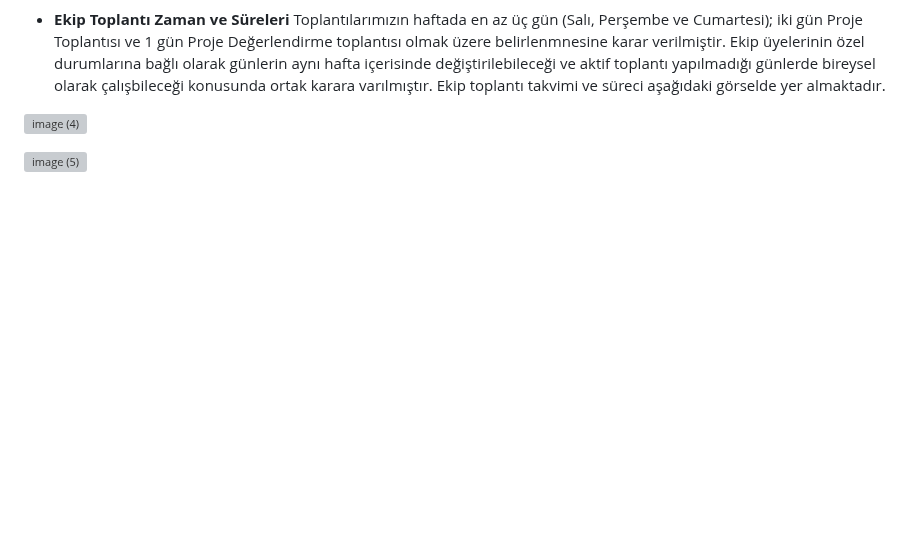
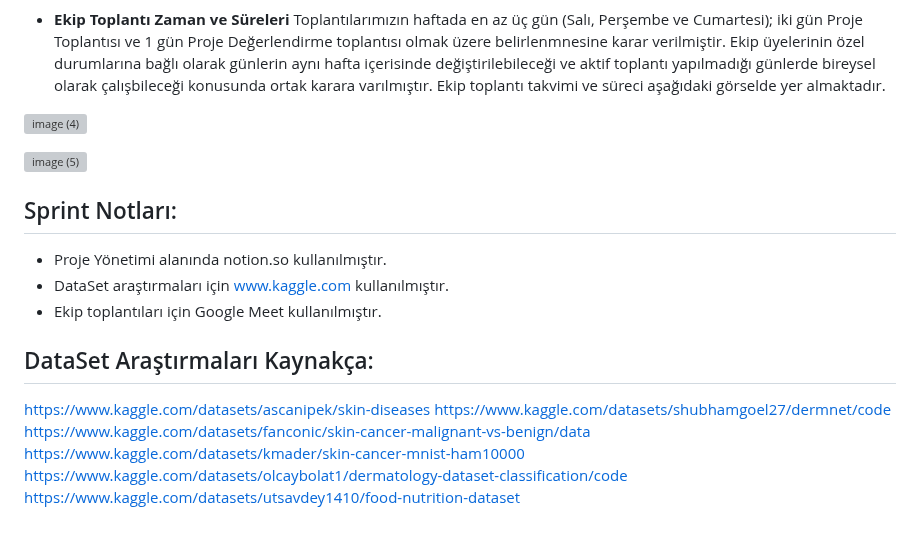
Before and after one commit to AhmetKoca32/AI-180, a Markdown page: README.md, the part around the change. Rendered like a GitHub page; blank space fills up the shorter version; grey boxes are pictures that could not be loaded.

```diff
--- a/README.md
+++ b/README.md
@@ -62,3 +62,16 @@ Toplantılarımızın haftada en az üç gün (Salı, Perşembe ve Cumartesi); i
 ![image (4)](https://github.com/user-attachments/assets/e586d433-a368-4d20-aa99-03cc0afe1f4a)
 
 ![image (5)](https://github.com/user-attachments/assets/e90e3a3f-34f6-4f29-8025-7afe5bbe8d4d)
+
+
+## Sprint Notları:
+* Proje Yönetimi alanında notion.so kullanılmıştır.
+* DataSet araştırmaları için www.kaggle.com kullanılmıştır.
+* Ekip toplantıları için Google Meet kullanılmıştır.
+## DataSet Araştırmaları Kaynakça:
+https://www.kaggle.com/datasets/ascanipek/skin-diseases
+https://www.kaggle.com/datasets/shubhamgoel27/dermnet/code
+https://www.kaggle.com/datasets/fanconic/skin-cancer-malignant-vs-benign/data
+https://www.kaggle.com/datasets/kmader/skin-cancer-mnist-ham10000
+https://www.kaggle.com/datasets/olcaybolat1/dermatology-dataset-classification/code
+https://www.kaggle.com/datasets/utsavdey1410/food-nutrition-dataset
```
